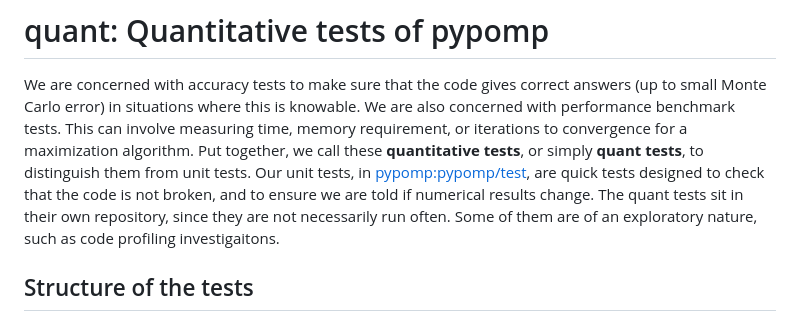
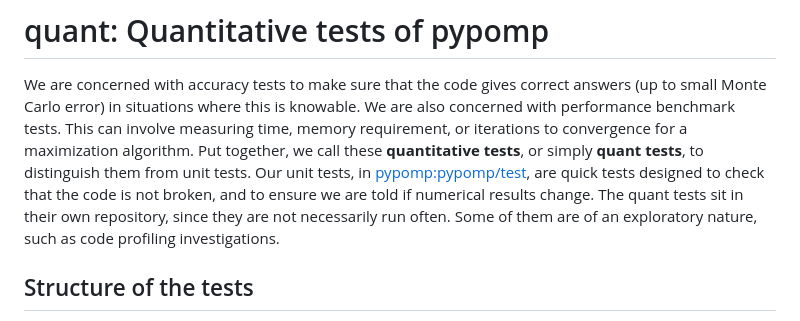
Before and after one commit to pypomp/quant, a Markdown page: README.md, the part around the change. Drawn GitHub-style.

Commit message:
Fixed typos

```diff
--- a/README.md
+++ b/README.md
@@ -5,7 +5,7 @@ We are also concerned with performance benchmark tests. This can involve measuri
 Put together, we call these __quantitative tests__, or simply __quant tests__, to distinguish them from unit tests.
 Our unit tests, in [pypomp:pypomp/test](https://github.com/pypomp/pypomp/tree/main/test), are quick tests designed to check that the code is not broken, and to ensure we are told if numerical results change.
 The quant tests sit in their own repository, since they are not necessarily run often.
-Some of them are of an exploratory nature, such as code profiling investigaitons.
+Some of them are of an exploratory nature, such as code profiling investigations.
 
 ## Structure of the tests
 
```
